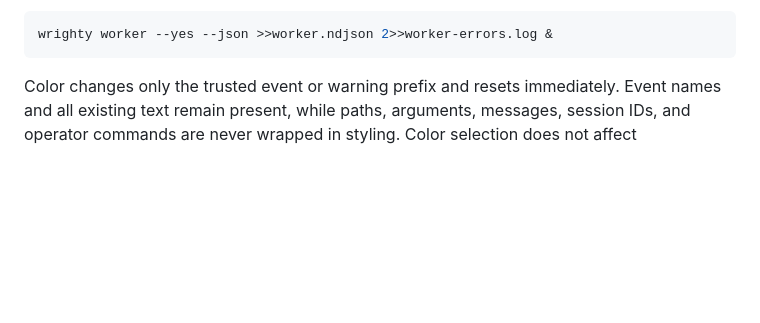
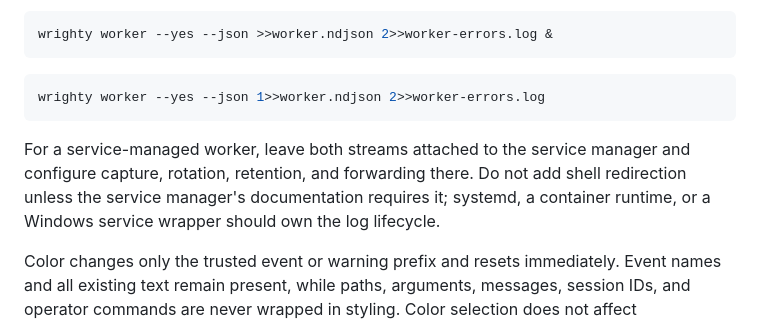
Before and after one commit to highbyte/wrighty, a Markdown page: docs/reference/worker.md, the part around one of its changes. Drawn GitHub-style; blank space fills up the shorter version.

````diff
--- a/docs/reference/worker.md
+++ b/docs/reference/worker.md
@@ -594,6 +657,15 @@ deliberately writes ANSI sequences even when human output is redirected.
 ```shell
 wrighty worker --yes --json >>worker.ndjson 2>>worker-errors.log &
 ```
+
+```powershell
+wrighty worker --yes --json 1>>worker.ndjson 2>>worker-errors.log
+```
+
+For a service-managed worker, leave both streams attached to the service manager and configure
+capture, rotation, retention, and forwarding there. Do not add shell redirection unless the service
+manager's documentation requires it; systemd, a container runtime, or a Windows service wrapper
+should own the log lifecycle.
 
 Color changes only the trusted event or warning prefix and resets immediately. Event names and
 all existing text remain present, while paths, arguments, messages, session IDs, and operator
````
Also changed, not shown: other parts of docs/reference/worker.md (+65 -2 lines).
